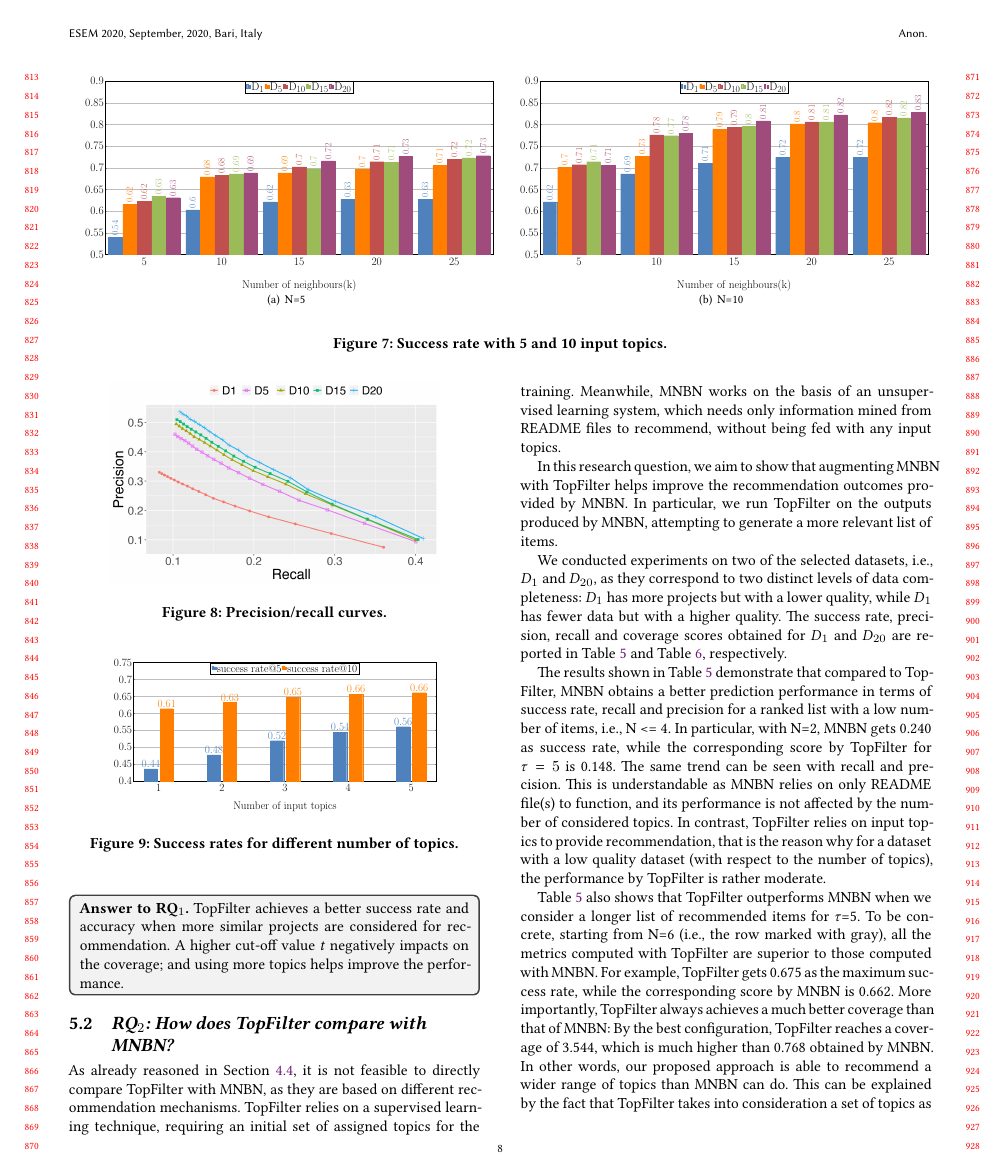
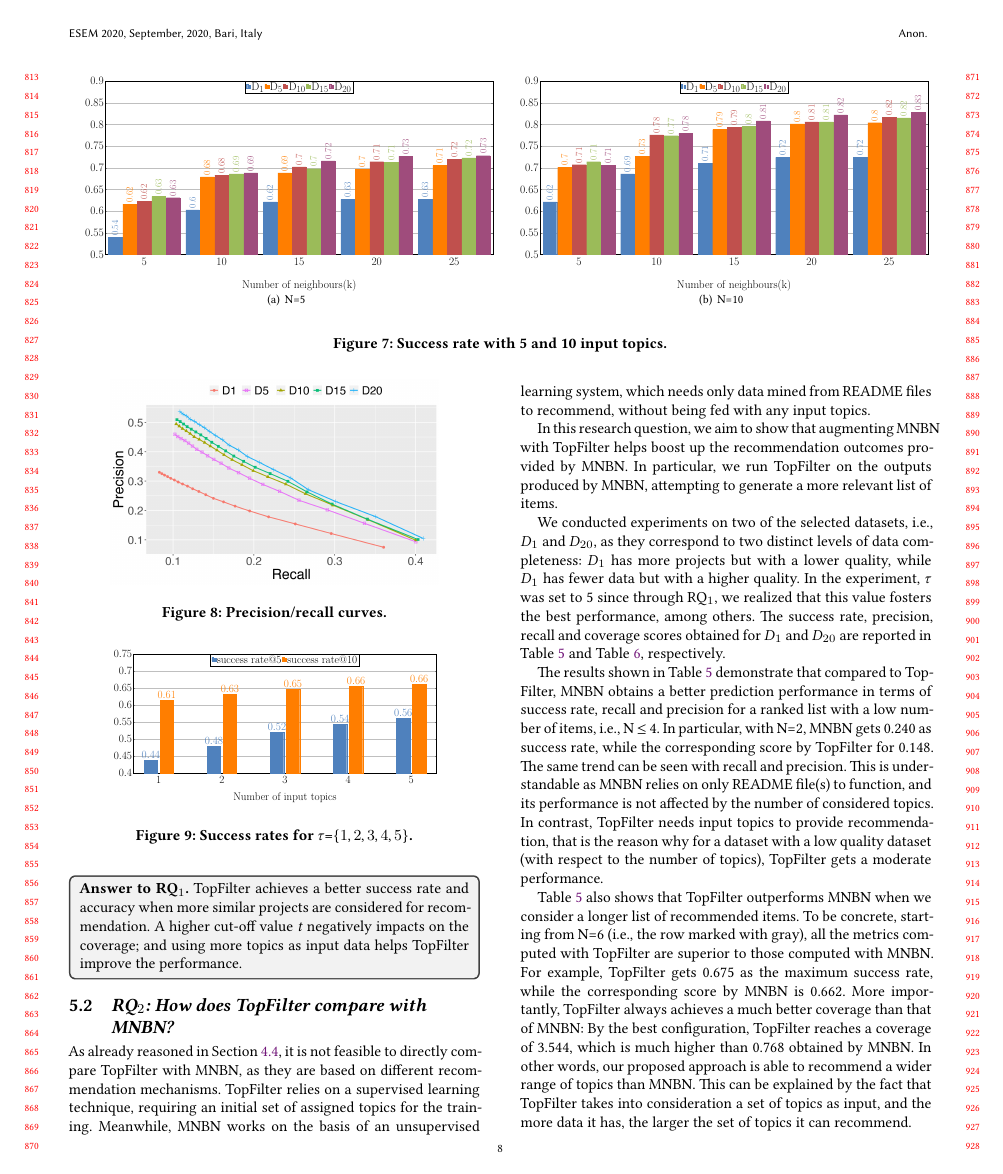
Before and after one commit to MDEGroup/ESEM2020, a LaTeX paper (ESEM2020.tex, which reads src/ExperimentalResults.tex): page 8 of 11. Compiled offline with XeLaTeX.

Commit message:
Finish Section 5

```diff
--- a/src/ExperimentalResults.tex
+++ b/src/ExperimentalResults.tex
@@ -79,7 +79,7 @@ The figure demonstrates an evident outcome: by using more input topics as input
 \begin{figure}[t!]
 	\centering
 	\includegraphics[width=0.8\linewidth]{figs/successRate_inputTopic.pdf}
-	\caption{Success rates for different number of topics.}
+	\caption{Success rates for $\tau$=$\{1,2,3,4,5\}$.}
 	\label{fig:pr-input-topics}
 \end{figure}
 
@@ -91,7 +91,7 @@ The figure demonstrates an evident outcome: by using more input topics as input
 \textbf{Answer to RQ$_1$.} \TFa achieves a better success rate and accuracy
 when more similar projects are considered for recommendation.
 %\emph{k} and filtered data \emph{t}. %The number of neighbors and the topic filters contribute to this improvement.
-A higher cut-off value \emph{t} negatively impacts on the coverage; and using more topics helps improve the performance.
+A higher cut-off value \emph{t} negatively impacts on the coverage; and using more topics as input data helps \TF improve the performance.
 %However, the precision and recall values are still low, suggesting that bias lives in the users topic.
 \end{tcolorbox}
 
@@ -100,23 +100,23 @@ A higher cut-off value \emph{t} negatively impacts on the coverage; and using mo
 
 \subsection{\rqsecond} \label{sec:EXP3}
 
-As already reasoned in Section~\ref{sec:methodology-metric}, it is not feasible to directly compare \TF with \MNB, as they are based on different recommendation mechanisms. \TF relies on a supervised learning technique, requiring an initial set of assigned topics for the training. Meanwhile, \MNB works on the basis of an unsupervised learning system, which needs only information mined from README files to recommend, without being fed with any input topics.
+As already reasoned in Section~\ref{sec:methodology-metric}, it is not feasible to directly compare \TF with \MNB, as they are based on different recommendation mechanisms. \TF relies on a supervised learning technique, requiring an initial set of assigned topics for the training. Meanwhile, \MNB works on the basis of an unsupervised learning system, which needs only data mined from README files to recommend, without being fed with any input topics.
 
-In this research question, we aim to show that augmenting \MNB with \TF helps improve the recommendation outcomes provided by \MNB. In particular, we run \TF on the outputs produced by \MNB, attempting to generate a more relevant list of items. %as input. %However, we can compare.
+In this research question, we aim to show that augmenting \MNB with \TF helps boost up the recommendation outcomes provided by \MNB. In particular, we run \TF on the outputs produced by \MNB, attempting to generate a more relevant list of items. %as input. %However, we can compare.
 
 %Due to the internal construction of the \MNB, the direct comparison of the two approaches can bring biased results. Thus, we combined the two approaches to investigate potential improvements. We create this \emph{entagled} configuration by feeding \TF with the results of the \MNB. This simulates the exact use case of the collaborative filtering approach, in which the developer is represented by the \MNB.
 
-We conducted experiments on two of the selected datasets, \ie $D_{1}$ and $D_{20}$, as they correspond to two distinct levels of data completeness: $D_{1}$ has more projects but with a lower quality, while $D_{1}$ has fewer data but with a higher quality. %With these two datasets, we aim at studying the performance of \TF in different .
+We conducted experiments on two of the selected datasets, \ie $D_{1}$ and $D_{20}$, as they correspond to two distinct levels of data completeness: $D_{1}$ has more projects but with a lower quality, while $D_{1}$ has fewer data but with a higher quality. In the experiment, $\tau$ was set to 5 since through RQ$_1$, we realized that this value fosters the best performance, among others. %With these two datasets, we aim at studying the performance of \TF in different .
 %lower and higher topic to be recommended respectively.
 %Table \ref{tab:combined} summarizes the results of this experiment by comparing the \MNB and the entangled approach. From the previous assessment, we figured out that \TF reaches best results considering the Dataset $D_{20}$. Thus, we choose this one to conduct this second evaluation.
 %Furthermore, we varied the number of recommendation items as well as the number of input topics \ie \emph{N} and \emph{Tin} values respectively. From the previous assessment, we figured out that the number of inputs leading the best results is Tin=5. Thus, we compare the outcomes considering the minimum number of input topics provided by the \MNB, \ie Tin=2.
 The success rate, precision, recall and coverage scores obtained for $D_{1}$ and $D_{20}$ are reported in Table~\ref{tab:combined_dt1} and Table~\ref{tab:combined_dt20}, respectively.
 
-The results shown in Table~\ref{tab:combined_dt1} demonstrate that compared to \TF, \MNB obtains a better prediction performance in terms of success rate, recall and precision for a ranked list with a low number of items, \ie N <= 4. In particular, with N=2, \MNB gets 0.240 as success rate, while the corresponding score by \TF for $\tau=5$ is 0.148. The same trend can be seen with recall and precision. This is understandable as \MNB relies on only README file(s) to function, and its performance is not affected by the number of considered topics. In contrast, \TF relies on input topics to provide recommendation, that is the reason why for a dataset with a low quality dataset (with respect to the number of topics), the performance by \TF is rather moderate. %.the success rate achieved by \MNB is better than that of
+The results shown in Table~\ref{tab:combined_dt1} demonstrate that compared to \TF, \MNB obtains a better prediction performance in terms of success rate, recall and precision for a ranked list with a low number of items, \ie N $\leq$ 4. In particular, with N=2, \MNB gets 0.240 as success rate, while the corresponding score by \TF for 0.148. The same trend can be seen with recall and precision. This is understandable as \MNB relies on only README file(s) to function, and its performance is not affected by the number of considered topics. In contrast, \TF needs input topics to provide recommendation, that is the reason why for a dataset with a low quality dataset (with respect to the number of topics), \TF gets a moderate performance. %.the success rate achieved by \MNB is better than that of
 
-Table~\ref{tab:combined_dt1} also shows that \TF outperforms \MNB when we consider a longer list of recommended items for $\tau$=5. To be concrete, starting from N=6 (\ie the row marked with gray), all the metrics computed with \TF are superior to those computed with \MNB. For example, \TF gets 0.675 as the maximum success rate, while the corresponding score by \MNB is 0.662. More importantly, \TF always achieves a much better coverage than that of \MNB: By the best configuration, \TF reaches a coverage of 3.544, which is much higher than 0.768 obtained by \MNB. In other words, our proposed approach is able to recommend a wider range of topics than \MNB can do. This can be explained by the fact that \TF takes into consideration a set of topics as input, and the more data it has, the larger the set of topics it can recommend.
+Table~\ref{tab:combined_dt1} also shows that \TF outperforms \MNB when we consider a longer list of recommended items. To be concrete, starting from N=6 (\ie the row marked with gray), all the metrics computed with \TF are superior to those computed with \MNB. For example, \TF gets 0.675 as the maximum success rate, while the corresponding score by \MNB is 0.662. More importantly, \TF always achieves a much better coverage than that of \MNB: By the best configuration, \TF reaches a coverage of 3.544, which is much higher than 0.768 obtained by \MNB. In other words, our proposed approach is able to recommend a wider range of topics than \MNB. This can be explained by the fact that \TF takes into consideration a set of topics as input, and the more data it has, the larger the set of topics it can recommend.
 
-By examining Table~\ref{tab:combined_dt20}, we encounter a similar outcome compared to that of Table~\ref{tab:combined_dt1}: \TF outperforms \MNB by all the quality metrics, \ie success rate, recall, precision and coverage. Especially, using $D_{20}$ as the training data, \TF improves the catalog coverage considerably, with respect to using $D_{1}$. This further confirms our hypothesis introduced in RQ$_1$: A denser dataset facilitates the capability of recommending a wide range of topics to repositories.
+By examining Table~\ref{tab:combined_dt20}, we encounter a similar outcome compared to that of Table~\ref{tab:combined_dt1}: \TF outperforms \MNB by all the quality metrics, \ie success rate, recall, precision and coverage. Especially, using $D_{20}$ as the training data, \TF improves the overall success rate considerably, with respect to using $D_{1}$. This further confirms our findings in RQ$_1$: A denser dataset facilitates the capability of recommending a more relevant set of topics. %to repositories.
 
 %The results demonstrate that the \MNB gains notable improvement by means of the entangled configuration in terms of the mentioned metrics \ie accuracy, success rate, and catalog coverage. We witness that \TF outperforms the \MNB by augmenting the number of recommended items.
 %The results in Table~\ref{tab:combined_dt20} demonstrate that the \MNB gains notable improvement by means of the entangled configuration in terms of the mentioned metrics \ie accuracy, success rate, and catalog coverage.
```
Also changed, not shown: src/ExperimentalResults.tex (14 more changed lines).
